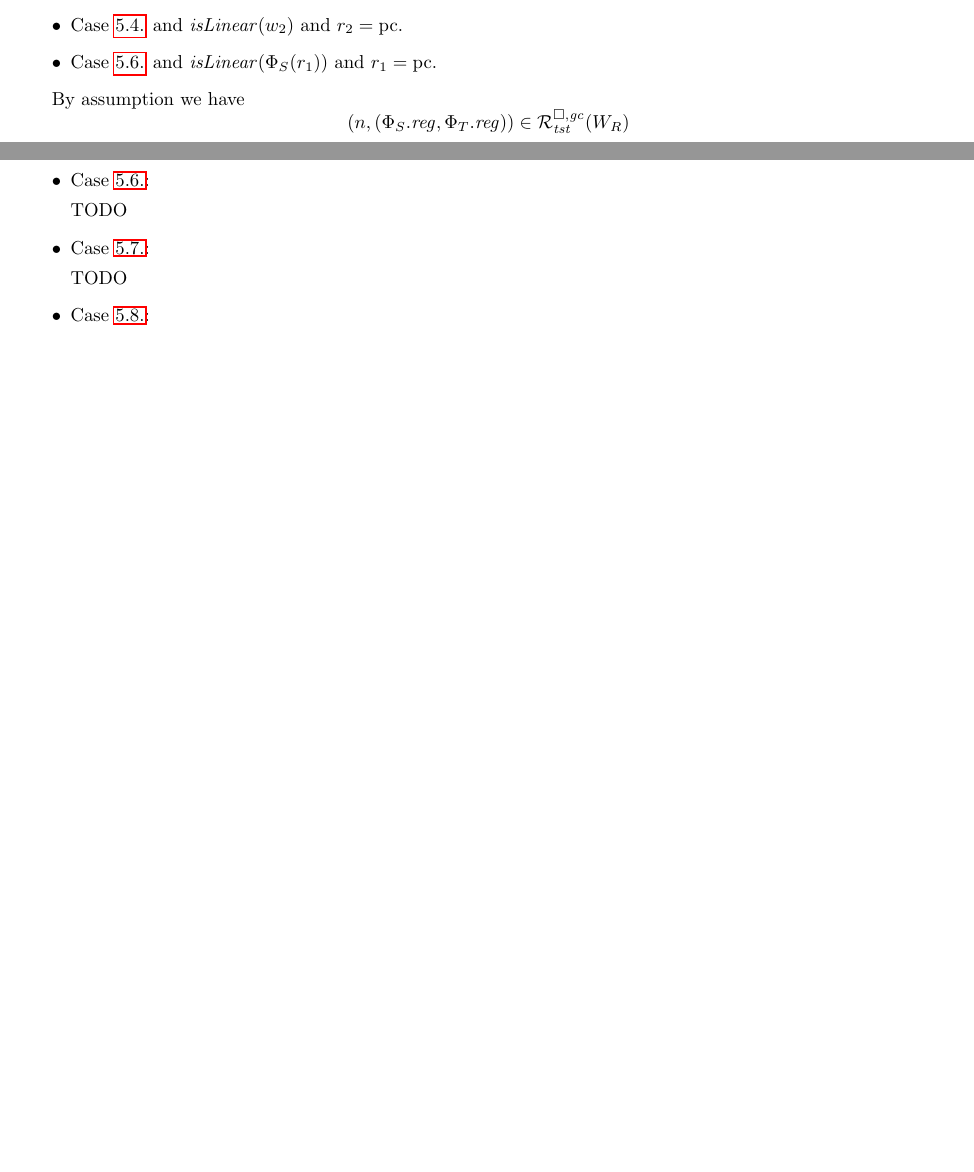
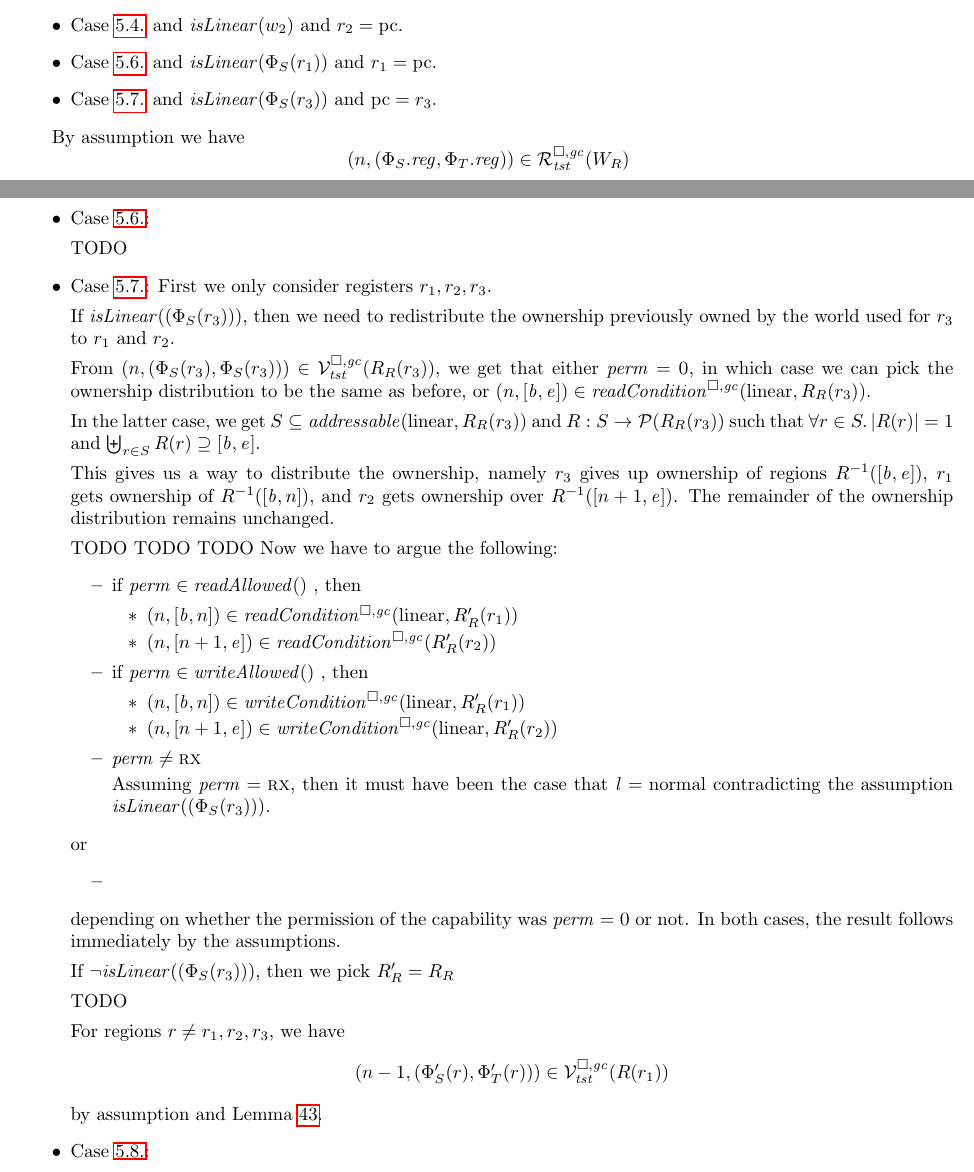
Before and after one commit to dominiquedevriese/capability-machine-reasoning-on-paper, a LaTeX document (fully-abstract-comp/technical-report.tex, which reads fully-abstract-comp/ftlr-proof-cases.tex): two parts of pages 69 and 70 of 79, joined at a grey line, cut so that both start at the same text, the shorter picture padded with empty space. Compiled offline with pdfLaTeX.

Commit message:
compilation issue fixed

```diff
--- a/fully-abstract-comp/ftlr-proof-cases.tex
+++ b/fully-abstract-comp/ftlr-proof-cases.tex
@@ -1563,7 +1563,10 @@ This concludes case \ref{case:ftlr:scall:reg}
   assuming that neither of the following is the case:
   \begin{itemize}
   \item Case \ref{case:ftlr:move-cca-etc:move} and $\isLinear{w_2}$ and $r_2 = \pcreg$.
-  \item Case \ref{case:ftlr:move-cca-etc:cseal} and $\isLinear{\Phi_S(r_1)}$ and $r_1 = \pcreg$.
+  \item Case \ref{case:ftlr:move-cca-etc:cseal} and $\isLinear{\Phi_S(r_1)}$ and
+    $r_1 = \pcreg$.
+  \item Case \ref{case:ftlr:move-cca-etc:split-normal} and
+    $\isLinear{\Phi_S(r_3)}$ and $\pcreg = r_3$.
   \end{itemize}
 
   By assumption we have
@@ -1659,8 +1662,53 @@ This concludes case \ref{case:ftlr:scall:reg}
 
 TODO
   \item Case \ref{case:ftlr:move-cca-etc:split-normal}:
-
-TODO
+    First we only consider registers $r_1,r_2,r_3$.
+
+    If $\isLinear{(\Phi_S(r_3))}$, then we need to redistribute the ownership
+    previously owned by the world used for $r_3$ to $r_1$ and $r_2$.
+
+    From $\npair{(\Phi_S(r_3),\Phi_S(r_3))} \in \lrvg{\trust}(R_R(r_3))$, we get that either $\perm = \noperm$, in which case we can pick the ownership distribution to be the same as before, or $\npair{[\baddr,\eaddr]} \in \readCond{\linear,R_R(r_3)}$.
+
+    In the latter case, we get $S \subseteq \addressable{\linear,R_R(r_3)}$ and $R : S \fun \powerset{R_R(r_3)}$ such that $\forall r \in S \ldotp |R(r)| = 1$ and $\biguplus_{r\in S} R(r) \supseteq [\baddr,\eaddr]$.
+
+    This gives us a way to distribute the ownership, namely $r_3$ gives up ownership of regions $R^{-1}([\baddr,\eaddr])$, $r_1$ gets ownership of $R^{-1}([\baddr,n])$, and $r_2$ gets ownership over $R^{-1}([n+1,\eaddr])$.
+    The remainder of the ownership distribution remains unchanged.
+
+TODO TODO TODO
+    Now we have to argue the following:
+    \begin{itemize}
+    \item if $\perm \in \readAllowed$, then
+      \begin{itemize}
+      \item $\npair{[\baddr,n]} \in \readCond{\linear,R_R'(r_1)}$
+      \item $\npair{[n+1,\eaddr]} \in \readCond{R_R'(r_2)}$
+      \end{itemize}
+
+    \item if $\perm \in \writeAllowed$, then
+      \begin{itemize}
+      \item $\npair{[\baddr,n]} \in \writeCond{\linear,R_R'(r_1)}$
+      \item $\npair{[n+1,\eaddr]} \in \writeCond{\linear,R_R'(r_2)}$
+      \end{itemize}
+    \item $\perm \neq \rx$
+
+      Assuming $\perm = \rx$, then it must have been the case that $\lin = \normal$ contradicting the assumption $\isLinear{(\Phi_S(r_3))}$.
+
+    \end{itemize}
+    or
+    \begin{itemize}
+    \item
+    \end{itemize}
+    depending on whether the permission of the capability was $\perm = \noperm$
+    or not. In both cases, the result follows immediately by the assumptions.
+
+    If $\neg \isLinear{(\Phi_S(r_3))}$, then we pick $R_R' = R_R$
+
+    TODO
+
+    For regions $r \neq r_1,r_2,r_3$, we have
+    \[
+      \npair[n-1]{(\Phi_S'(r), \Phi_T'(r))} \in \lrvg{\trust}(R(r_1))
+    \]
+    by assumption and Lemma~\ref{lem:downwards-closed}.
   \item Case \ref{case:ftlr:move-cca-etc:split-seal}:
 
 TODO
```
Also changed, not shown: fully-abstract-comp/technical-report.tex (+3 -2 lines).
